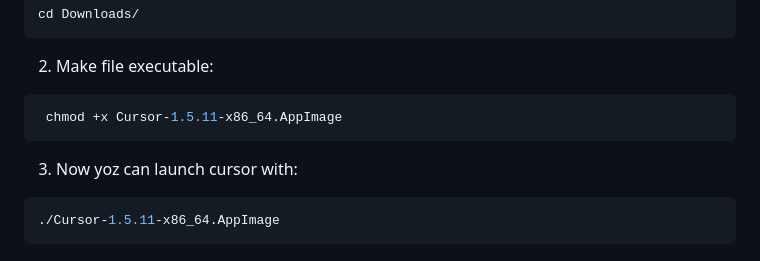
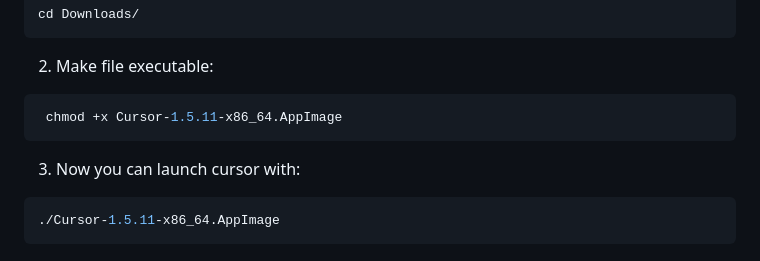
Before and after one commit to kaabl/PygamePrompts, a Markdown page: README.md, the part around the change. Drawn GitHub-style.

````diff
--- a/README.md
+++ b/README.md
@@ -30,7 +30,7 @@ cd Downloads/
  chmod +x Cursor-1.5.11-x86_64.AppImage
 ```
 
-3. Now yoz can launch cursor with:
+3. Now you can launch cursor with:
 ```bash
 ./Cursor-1.5.11-x86_64.AppImage
 ```
````
